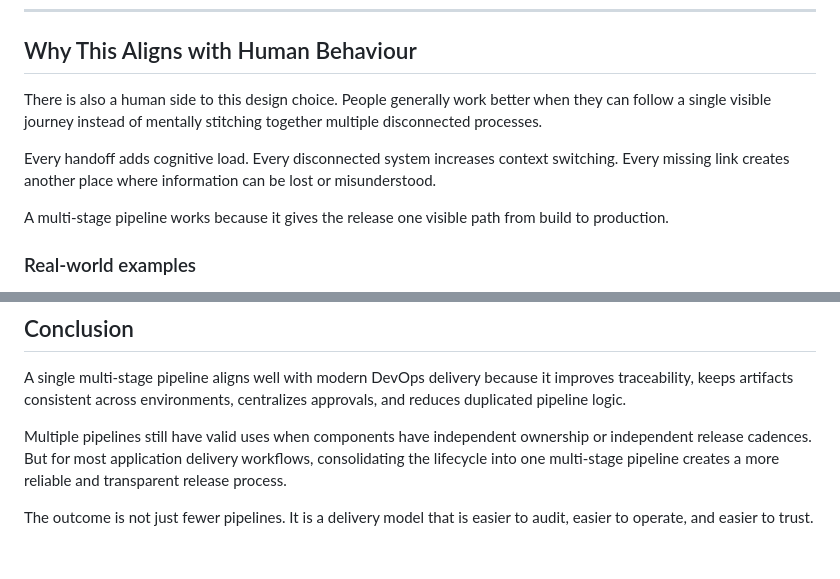
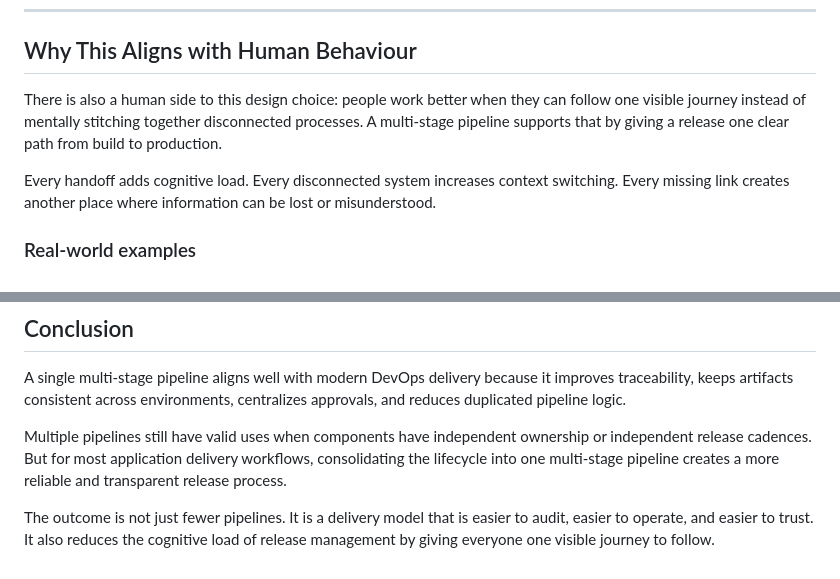
Before and after one commit to realrubberduckdev/dp-blog, a Markdown page: src/content/single-multi-stage-pipelines-vs-multiple-pipelines-in-azure-devops.md, 2 parts joined by grey strips. Drawn GitHub-style.

Commit message:
Refine explanation of multi-stage pipelines and their alignment with human behavior for improved clarity

```diff
--- a/src/content/single-multi-stage-pipelines-vs-multiple-pipelines-in-azure-devops.md
+++ b/src/content/single-multi-stage-pipelines-vs-multiple-pipelines-in-azure-devops.md
@@ -193,11 +193,9 @@ A single pipeline gives everyone a shared view without needing extra reports or
 
 ## Why This Aligns with Human Behaviour
 
-There is also a human side to this design choice. People generally work better when they can follow a single visible journey instead of mentally stitching together multiple disconnected processes.
+There is also a human side to this design choice: people work better when they can follow one visible journey instead of mentally stitching together disconnected processes. A multi-stage pipeline supports that by giving a release one clear path from build to production.
 
 Every handoff adds cognitive load. Every disconnected system increases context switching. Every missing link creates another place where information can be lost or misunderstood.
-
-A multi-stage pipeline works because it gives the release one visible path from build to production.
 
 ### Real-world examples
 
@@ -299,4 +297,4 @@ A single multi-stage pipeline aligns well with modern DevOps delivery because it
 
 Multiple pipelines still have valid uses when components have independent ownership or independent release cadences. But for most application delivery workflows, consolidating the lifecycle into one multi-stage pipeline creates a more reliable and transparent release process.
 
-The outcome is not just fewer pipelines. It is a delivery model that is easier to audit, easier to operate, and easier to trust.
+The outcome is not just fewer pipelines. It is a delivery model that is easier to audit, easier to operate, and easier to trust. It also reduces the cognitive load of release management by giving everyone one visible journey to follow.
```
